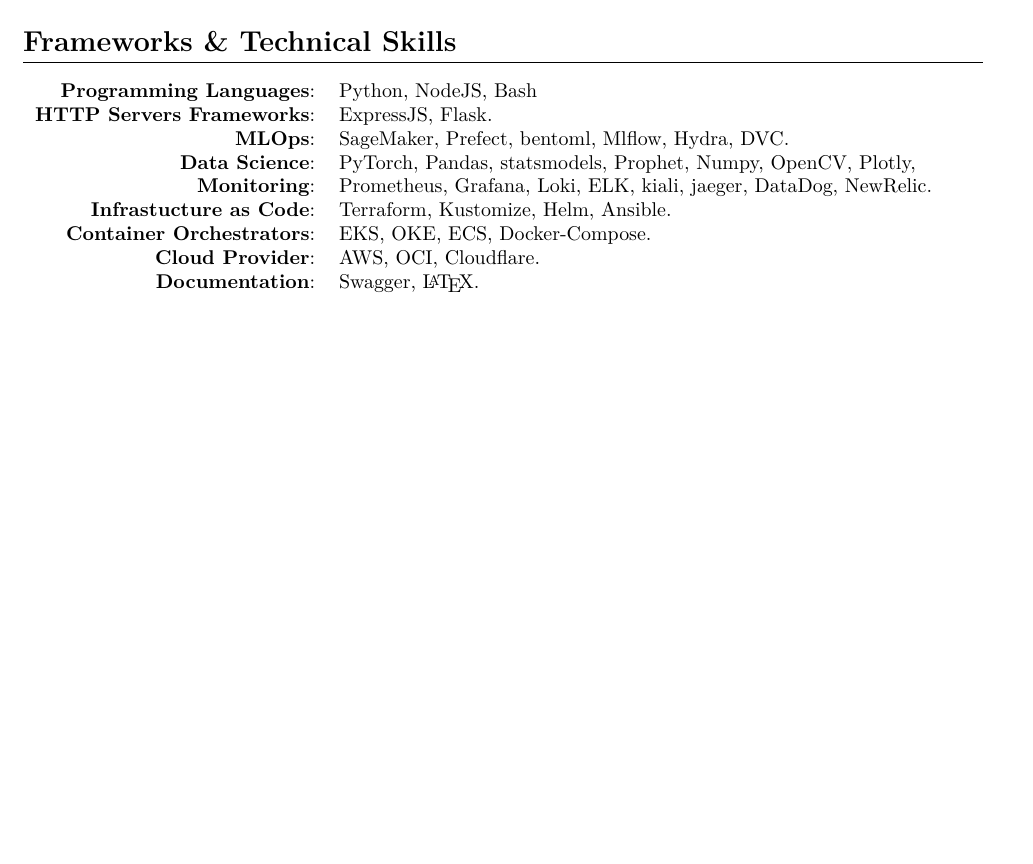
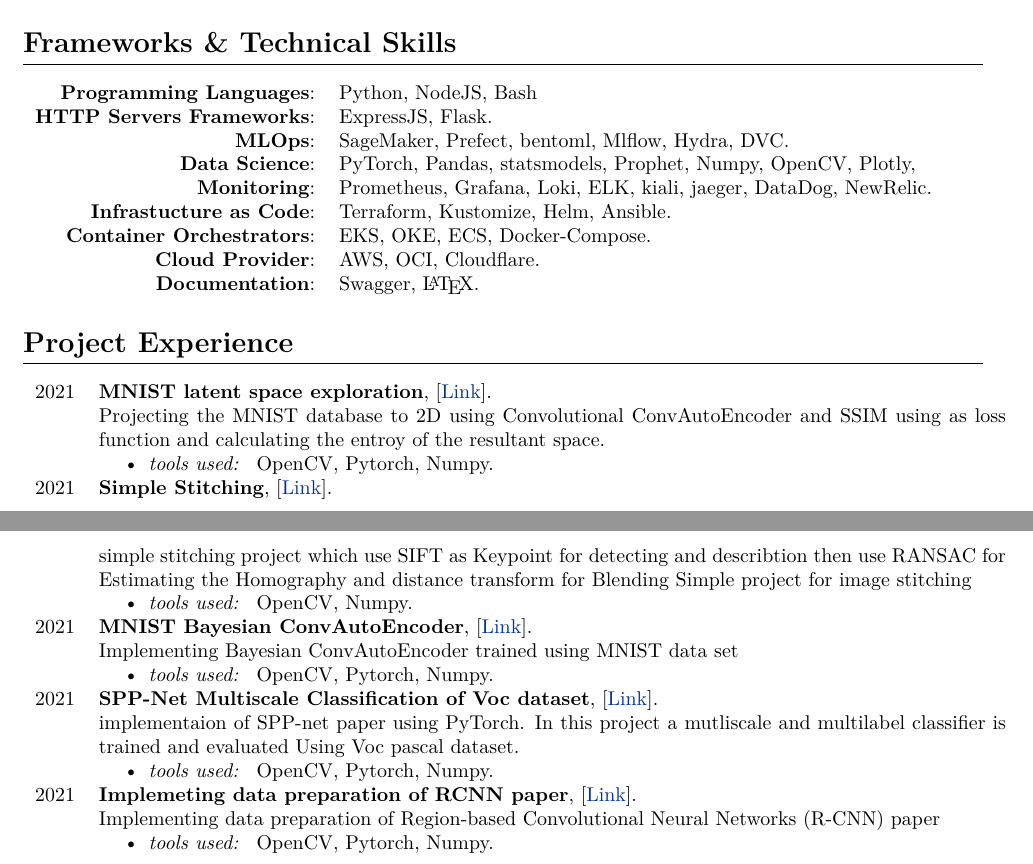
Before and after one commit to zaky-fetoh/MyCV, a LaTeX document (ZAky.tex): part of page 2 of 2 before the commit and two parts of pages 2 and 3 of 3 after it, the two joined at a grey line, cut so that both start at the same text, the shorter picture padded with empty space. Compiled offline with XeLaTeX.

Commit message:
add acad CV

```diff
--- a/ZAky.tex
+++ b/ZAky.tex
@@ -149,5 +149,45 @@
     \textbf{Cloud Provider}:& AWS, OCI, Cloudflare. \\
     \textbf{Documentation}:& Swagger, \LaTeX.\\
 \end{longtable}
+
+\section{\textbf{Project Experience}}
+% \begin{small}
+    % \begin{table}[h]
+    \begin{longtable}{r p{16cm}}
+
+        2021  & \textbf{MNIST latent space exploration}, [\href{https://github.com/zaky-fetoh/MNIST_latent_space_exploring}{Link}].\\&
+        Projecting the MNIST database to 2D using Convolutional ConvAutoEncoder and SSIM using as loss function and calculating the entroy of the resultant space.
+        \begin{itemize}
+            \item \textit{tools used: } OpenCV, Pytorch, Numpy.
+        \end{itemize}\\
+
+
+        2021  & \textbf{Simple Stitching}, [\href{https://github.com/zaky-fetoh/stitching}{Link}].\\&
+        simple stitching project which use SIFT as Keypoint for detecting and describtion then use RANSAC for Estimating the Homography and distance transform for Blending Simple project for image stitching
+        \begin{itemize}
+            \item \textit{tools used: } OpenCV, Numpy.
+        \end{itemize}\\
+
+        2021  & \textbf{MNIST Bayesian ConvAutoEncoder}, [\href{https://github.com/zaky-fetoh/MNIST-BayesianConvAutoEncoder}{Link}].\\&
+        Implementing Bayesian ConvAutoEncoder trained using MNIST data set
+        \begin{itemize}
+            \item \textit{tools used: } OpenCV, Pytorch, Numpy.
+        \end{itemize}\\
+
+        2021  & \textbf{SPP-Net Multiscale Classification of Voc dataset}, [\href{https://github.com/zaky-fetoh/SPP-Net-implementation-for-multiscale-classification-of-VOC-dataset}{Link}].\\&
+        implementaion of SPP-net paper using PyTorch. In this project a mutliscale and multilabel classifier is trained and evaluated Using Voc pascal dataset.
+        \begin{itemize}
+            \item \textit{tools used: } OpenCV, Pytorch, Numpy.
+        \end{itemize}\\
+
+
+        2021  & \textbf{Implemeting data preparation of RCNN paper}, [\href{https://github.com/zaky-fetoh/Implemeting_data_preparation_of_RCNN_paper}{Link}].\\&
+        Implementing data preparation of Region-based Convolutional Neural Networks (R-CNN) paper
+        \begin{itemize}
+            \item \textit{tools used: } OpenCV, Pytorch, Numpy.
+        \end{itemize}\\
+
+    \end{longtable}
+
 \label{LastPage}
 \end{document}
```
Also changed, not shown: CV.pdf (deleted), ZAky.pdf, ZAky.tex (4 more changed lines), 6 other files.
